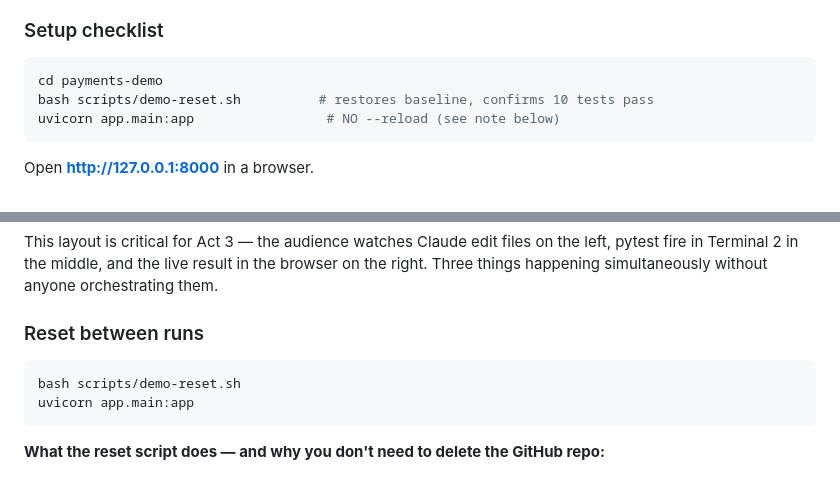
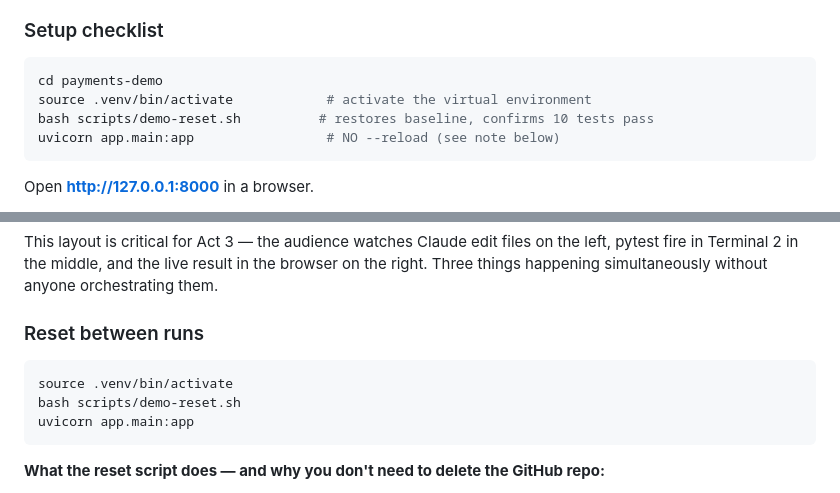
Before and after one commit to aboavent/payments-demo, a Markdown page: docs/demo-guide.md, 2 parts joined by grey strips. Rendered like a GitHub page.

Commit message:
docs: add source .venv/bin/activate to setup and reset commands
Co-Authored-By: Claude Sonnet 4.6 <noreply@anthropic.com>

````diff
--- a/docs/demo-guide.md
+++ b/docs/demo-guide.md
@@ -12,6 +12,7 @@
 
 ```bash
 cd payments-demo
+source .venv/bin/activate            # activate the virtual environment
 bash scripts/demo-reset.sh          # restores baseline, confirms 10 tests pass
 uvicorn app.main:app                 # NO --reload (see note below)
 ```
@@ -47,6 +48,7 @@ This layout is critical for Act 3 — the audience watches Claude edit files on
 ### Reset between runs
 
 ```bash
+source .venv/bin/activate
 bash scripts/demo-reset.sh
 uvicorn app.main:app
 ```
````
